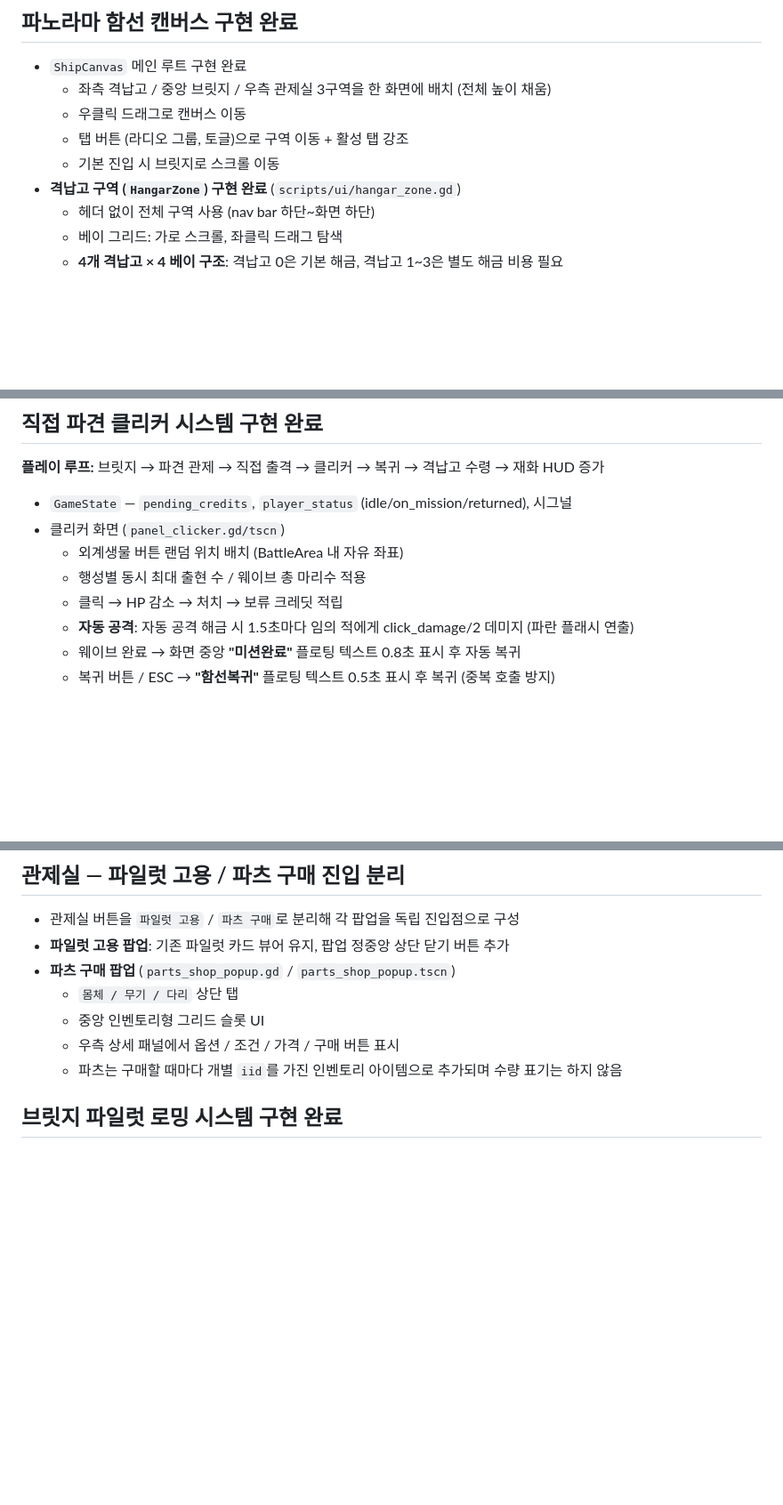
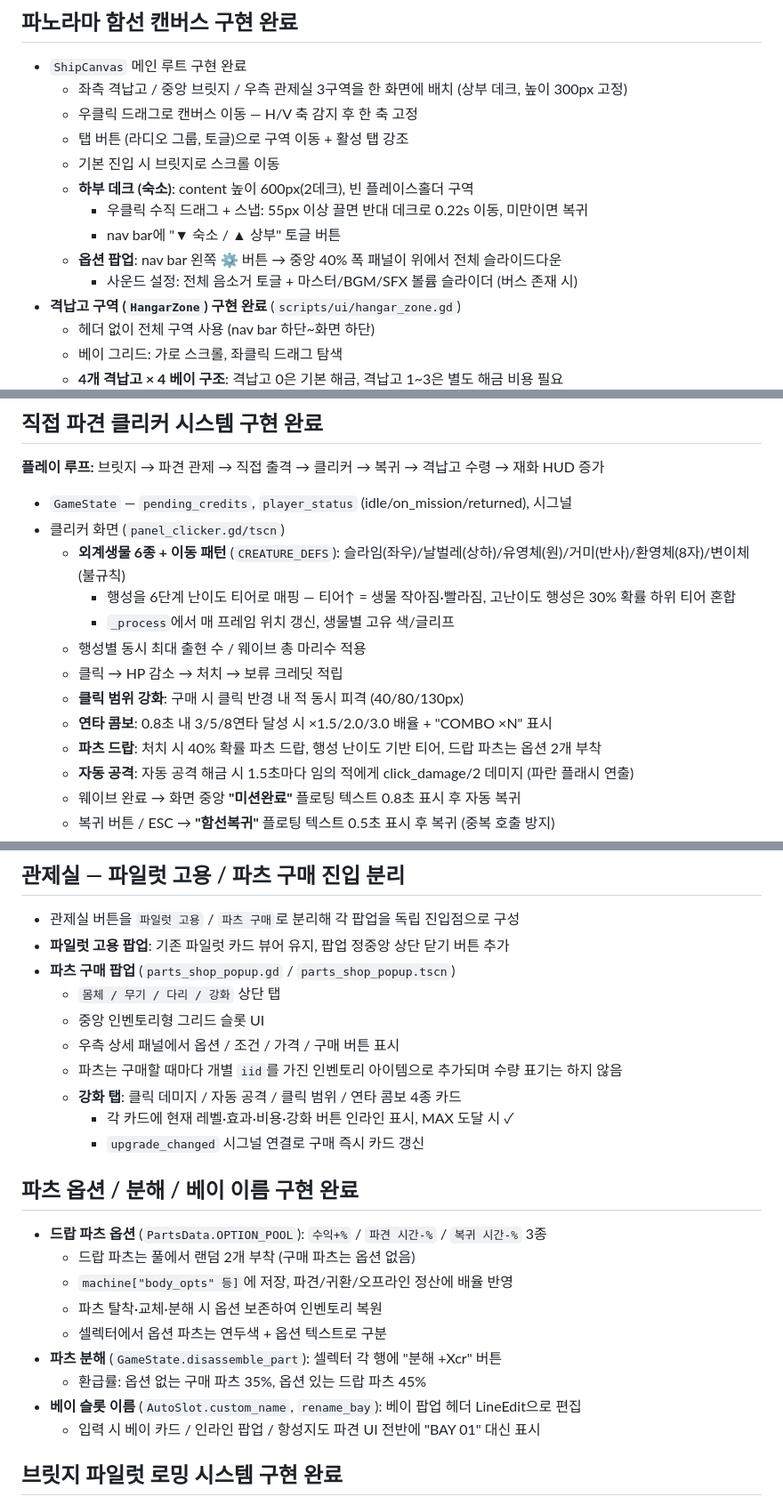
Before and after one commit to havergooday/dockclicker, a Markdown page: docs/implemented-features.md, 3 parts joined by grey strips. Shown at 89% size. GitHub-like rendering; blank space fills up the shorter version.

```diff
--- a/docs/implemented-features.md
+++ b/docs/implemented-features.md
@@ -29,10 +29,15 @@
 ## 파노라마 함선 캔버스 구현 완료
 
 - `ShipCanvas` 메인 루트 구현 완료
-  - 좌측 격납고 / 중앙 브릿지 / 우측 관제실 3구역을 한 화면에 배치 (전체 높이 채움)
-  - 우클릭 드래그로 캔버스 이동
+  - 좌측 격납고 / 중앙 브릿지 / 우측 관제실 3구역을 한 화면에 배치 (상부 데크, 높이 300px 고정)
+  - 우클릭 드래그로 캔버스 이동 — H/V 축 감지 후 한 축 고정
   - 탭 버튼 (라디오 그룹, 토글)으로 구역 이동 + 활성 탭 강조
   - 기본 진입 시 브릿지로 스크롤 이동
+  - **하부 데크 (숙소)**: content 높이 600px(2데크), 빈 플레이스홀더 구역
+    - 우클릭 수직 드래그 + 스냅: 55px 이상 끌면 반대 데크로 0.22s 이동, 미만이면 복귀
+    - nav bar에 "▼ 숙소 / ▲ 상부" 토글 버튼
+  - **옵션 팝업**: nav bar 왼쪽 ⚙ 버튼 → 중앙 40% 폭 패널이 위에서 전체 슬라이드다운
+    - 사운드 설정: 전체 음소거 토글 + 마스터/BGM/SFX 볼륨 슬라이더 (버스 존재 시)
 - **격납고 구역 (`HangarZone`) 구현 완료** (`scripts/ui/hangar_zone.gd`)
   - 헤더 없이 전체 구역 사용 (nav bar 하단~화면 하단)
   - 베이 그리드: 가로 스크롤, 좌클릭 드래그 탐색
@@ -150,9 +155,14 @@
 
 - `GameState` — `pending_credits`, `player_status` (idle/on_mission/returned), 시그널
 - 클리커 화면 (`panel_clicker.gd/tscn`)
-  - 외계생물 버튼 랜덤 위치 배치 (BattleArea 내 자유 좌표)
+  - **외계생물 6종 + 이동 패턴** (`CREATURE_DEFS`): 슬라임(좌우)/날벌레(상하)/유영체(원)/거미(반사)/환영체(8자)/변이체(불규칙)
+    - 행성을 6단계 난이도 티어로 매핑 — 티어↑ = 생물 작아짐·빨라짐, 고난이도 행성은 30% 확률 하위 티어 혼합
+    - `_process`에서 매 프레임 위치 갱신, 생물별 고유 색/글리프
   - 행성별 동시 최대 출현 수 / 웨이브 총 마리수 적용
   - 클릭 → HP 감소 → 처치 → 보류 크레딧 적립
+  - **클릭 범위 강화**: 구매 시 클릭 반경 내 적 동시 피격 (40/80/130px)
+  - **연타 콤보**: 0.8초 내 3/5/8연타 달성 시 ×1.5/2.0/3.0 배율 + "COMBO ×N" 표시
+  - **파츠 드랍**: 처치 시 40% 확률 파츠 드랍, 행성 난이도 기반 티어, 드랍 파츠는 옵션 2개 부착
   - **자동 공격**: 자동 공격 해금 시 1.5초마다 임의 적에게 click_damage/2 데미지 (파란 플래시 연출)
   - 웨이브 완료 → 화면 중앙 **"미션완료"** 플로팅 텍스트 0.8초 표시 후 자동 복귀
   - 복귀 버튼 / ESC → **"함선복귀"** 플로팅 텍스트 0.5초 표시 후 복귀 (중복 호출 방지)
@@ -250,10 +260,25 @@
 - 관제실 버튼을 `파일럿 고용` / `파츠 구매`로 분리해 각 팝업을 독립 진입점으로 구성
 - **파일럿 고용 팝업**: 기존 파일럿 카드 뷰어 유지, 팝업 정중앙 상단 닫기 버튼 추가
 - **파츠 구매 팝업** (`parts_shop_popup.gd` / `parts_shop_popup.tscn`)
-  - `몸체 / 무기 / 다리` 상단 탭
+  - `몸체 / 무기 / 다리 / 강화` 상단 탭
   - 중앙 인벤토리형 그리드 슬롯 UI
   - 우측 상세 패널에서 옵션 / 조건 / 가격 / 구매 버튼 표시
   - 파츠는 구매할 때마다 개별 `iid`를 가진 인벤토리 아이템으로 추가되며 수량 표기는 하지 않음
+  - **강화 탭**: 클릭 데미지 / 자동 공격 / 클릭 범위 / 연타 콤보 4종 카드
+    - 각 카드에 현재 레벨·효과·비용·강화 버튼 인라인 표시, MAX 도달 시 ✓
+    - `upgrade_changed` 시그널 연결로 구매 즉시 카드 갱신
+
+## 파츠 옵션 / 분해 / 베이 이름 구현 완료
+
+- **드랍 파츠 옵션** (`PartsData.OPTION_POOL`): `수익+%` / `파견 시간-%` / `복귀 시간-%` 3종
+  - 드랍 파츠는 풀에서 랜덤 2개 부착 (구매 파츠는 옵션 없음)
+  - `machine["body_opts" 등]`에 저장, 파견/귀환/오프라인 정산에 배율 반영
+  - 파츠 탈착·교체·분해 시 옵션 보존하여 인벤토리 복원
+  - 셀렉터에서 옵션 파츠는 연두색 + 옵션 텍스트로 구분
+- **파츠 분해** (`GameState.disassemble_part`): 셀렉터 각 행에 "분해 +Xcr" 버튼
+  - 환급률: 옵션 없는 구매 파츠 35%, 옵션 있는 드랍 파츠 45%
+- **베이 슬롯 이름** (`AutoSlot.custom_name`, `rename_bay`): 베이 팝업 헤더 LineEdit으로 편집
+  - 입력 시 베이 카드 / 인라인 팝업 / 항성지도 파견 UI 전반에 "BAY 01" 대신 표시
 
 ## 브릿지 파일럿 로밍 시스템 구현 완료
 
```
Also changed, not shown: docs/current-priorities.md (+16 -1 lines), docs/missing-features.md (+6 -18 lines).
